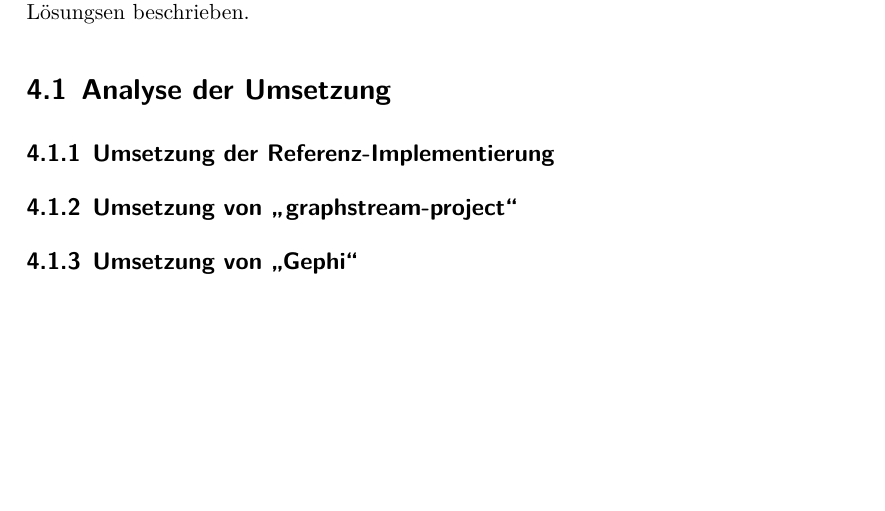
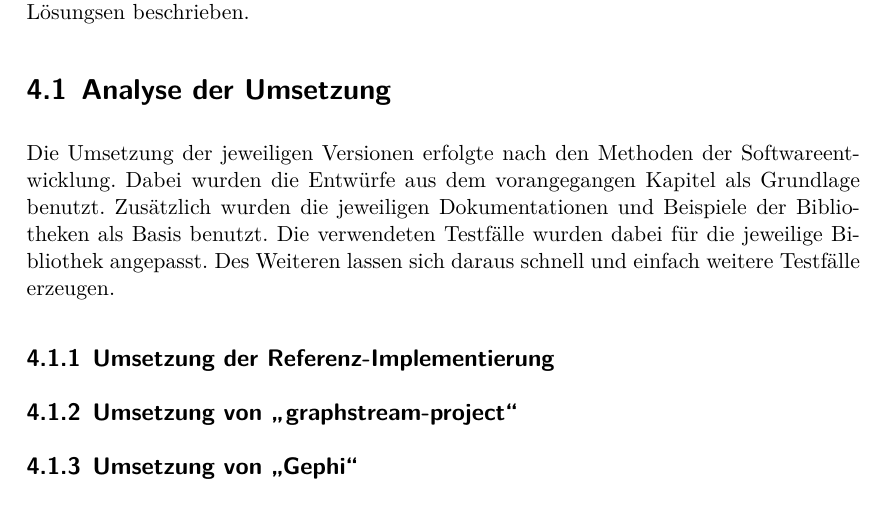
Before and after one commit to mirko-lelansky/masterthesis-graphstreaming, a LaTeX thesis (thesis/main.tex, which reads thesis/pages/implementation.tex): part of page 31 of 35, cut so that both start at the same text, the shorter picture padded with empty space. Compiled offline with XeLaTeX.

Commit message:
Add a paragraph for the implementation

```diff
--- a/thesis/pages/implementation.tex
+++ b/thesis/pages/implementation.tex
@@ -5,7 +5,15 @@ Referenz benutzt. Anschließend werden die Realisierung und deren Benutzbarkeit
 analysiert und mögliche Lösungsen beschrieben.
 
 \section{Analyse der Umsetzung}
+Die Umsetzung der jeweiligen Versionen erfolgte nach den Methoden der
+Softwareentwicklung. Dabei wurden die Entwürfe aus dem vorangegangen Kapitel
+als Grundlage benutzt. Zusätzlich wurden die jeweiligen Dokumentationen und
+Beispiele der Bibliotheken als Basis benutzt. Die verwendeten Testfälle wurden
+dabei für die jeweilige Bibliothek angepasst. Des Weiteren lassen sich daraus
+schnell und einfach weitere Testfälle erzeugen.
+
 \subsection{Umsetzung der Referenz-Implementierung}
+
 \subsection{Umsetzung von \enquote{graphstream-project}}
 \subsection{Umsetzung von \enquote{Gephi}}
 \section{Bewertung der Umsetzungen}
```
